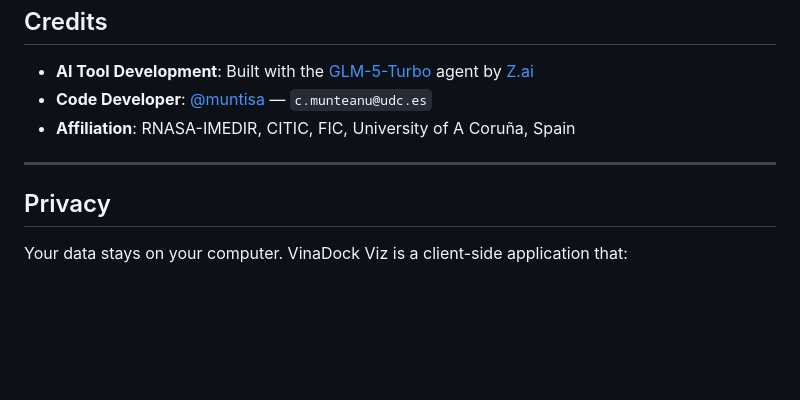
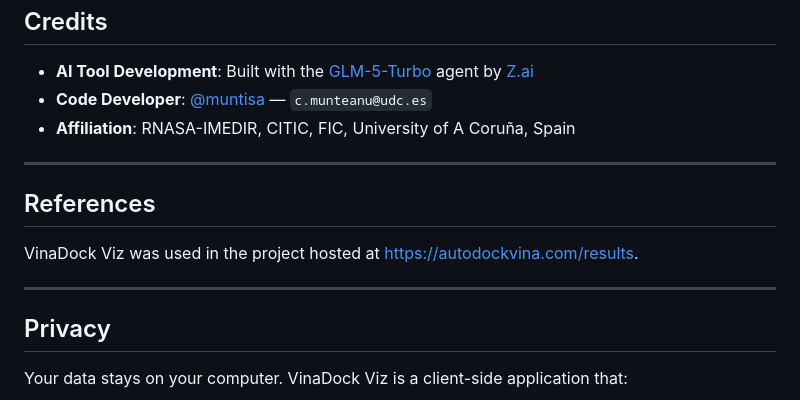
Before and after one commit to muntisa/VinaDock-Viz, a Markdown page: README.md, the part around the change. Rendered like a GitHub page; blank space fills up the shorter version.

Commit message:
Add references section to README
Added a references section to the README with a link to VinaDock Viz project.

```diff
--- a/README.md
+++ b/README.md
@@ -169,6 +169,12 @@ The interaction detection engine uses the following distance thresholds, verifie
 
 ---
 
+## References
+
+VinaDock Viz was used in the project hosted at [https://autodockvina.com/results](https://autodockvina.com/results).
+
+---
+
 ## Privacy
 
 Your data stays on your computer. VinaDock Viz is a client-side application that:
```
